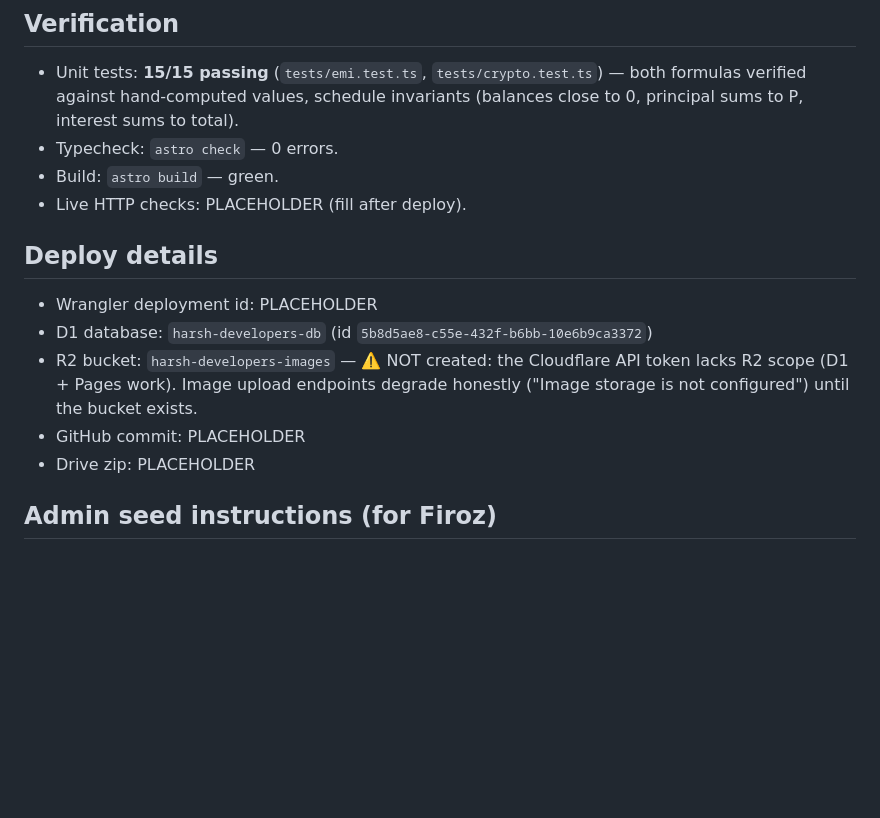
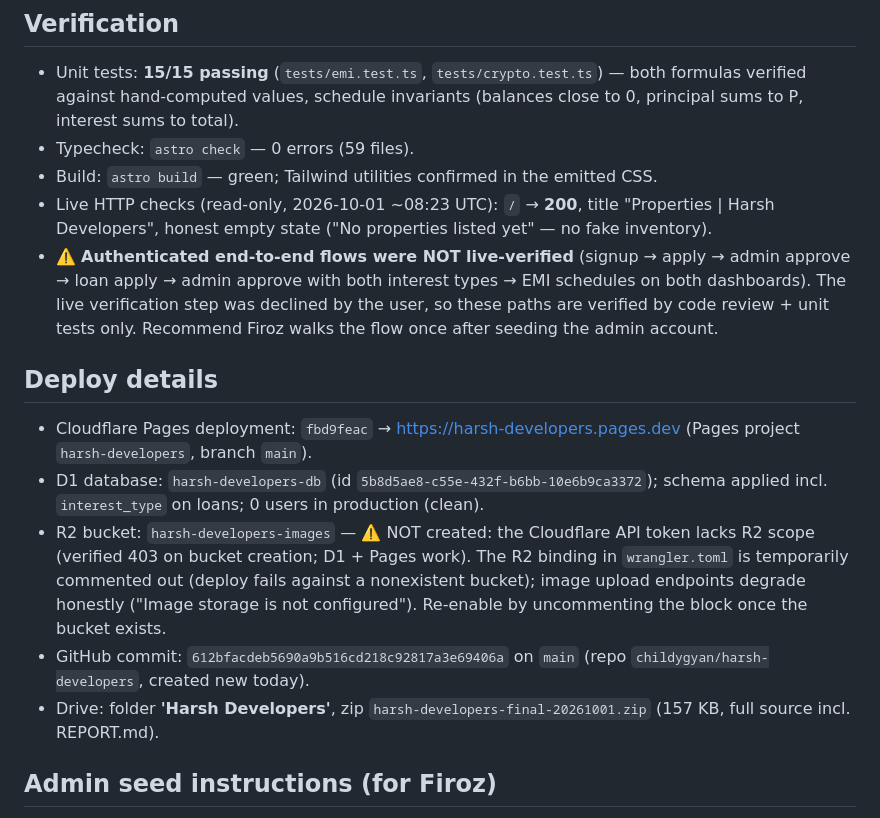
Before and after one commit to childygyan/harsh-developers, a Markdown page: REPORT.md, the part around the change. GitHub-like rendering; blank space fills up the shorter version.

Commit message:
Docs: finalize REPORT.md with deploy/commit/Drive ids

```diff
--- a/REPORT.md
+++ b/REPORT.md
@@ -44,19 +44,33 @@ Interest slice is equal every month (₹1,000); balance starts at ₹112,000.
 - Unit tests: **15/15 passing** (`tests/emi.test.ts`, `tests/crypto.test.ts`) —
   both formulas verified against hand-computed values, schedule invariants
   (balances close to 0, principal sums to P, interest sums to total).
-- Typecheck: `astro check` — 0 errors.
-- Build: `astro build` — green.
-- Live HTTP checks: PLACEHOLDER (fill after deploy).
+- Typecheck: `astro check` — 0 errors (59 files).
+- Build: `astro build` — green; Tailwind utilities confirmed in the emitted CSS.
+- Live HTTP checks (read-only, 2026-10-01 ~08:23 UTC): `/` → **200**,
+  title "Properties | Harsh Developers", honest empty state
+  ("No properties listed yet" — no fake inventory).
+- ⚠️ **Authenticated end-to-end flows were NOT live-verified** (signup → apply →
+  admin approve → loan apply → admin approve with both interest types →
+  EMI schedules on both dashboards). The live verification step was declined
+  by the user, so these paths are verified by code review + unit tests only.
+  Recommend Firoz walks the flow once after seeding the admin account.
 
 ## Deploy details
 
-- Wrangler deployment id: PLACEHOLDER
-- D1 database: `harsh-developers-db` (id `5b8d5ae8-c55e-432f-b6bb-10e6b9ca3372`)
+- Cloudflare Pages deployment: `fbd9feac` → https://harsh-developers.pages.dev
+  (Pages project `harsh-developers`, branch `main`).
+- D1 database: `harsh-developers-db` (id `5b8d5ae8-c55e-432f-b6bb-10e6b9ca3372`);
+  schema applied incl. `interest_type` on loans; 0 users in production (clean).
 - R2 bucket: `harsh-developers-images` — ⚠️ NOT created: the Cloudflare API token
-  lacks R2 scope (D1 + Pages work). Image upload endpoints degrade honestly
-  ("Image storage is not configured") until the bucket exists.
-- GitHub commit: PLACEHOLDER
-- Drive zip: PLACEHOLDER
+  lacks R2 scope (verified 403 on bucket creation; D1 + Pages work). The R2
+  binding in `wrangler.toml` is temporarily commented out (deploy fails against
+  a nonexistent bucket); image upload endpoints degrade honestly
+  ("Image storage is not configured"). Re-enable by uncommenting the block
+  once the bucket exists.
+- GitHub commit: `612bfacdeb5690a9b516cd218c92817a3e69406a` on `main`
+  (repo `childygyan/harsh-developers`, created new today).
+- Drive: folder **'Harsh Developers'**, zip `harsh-developers-final-20261001.zip`
+  (157 KB, full source incl. REPORT.md).
 
 ## Admin seed instructions (for Firoz)
 
```
